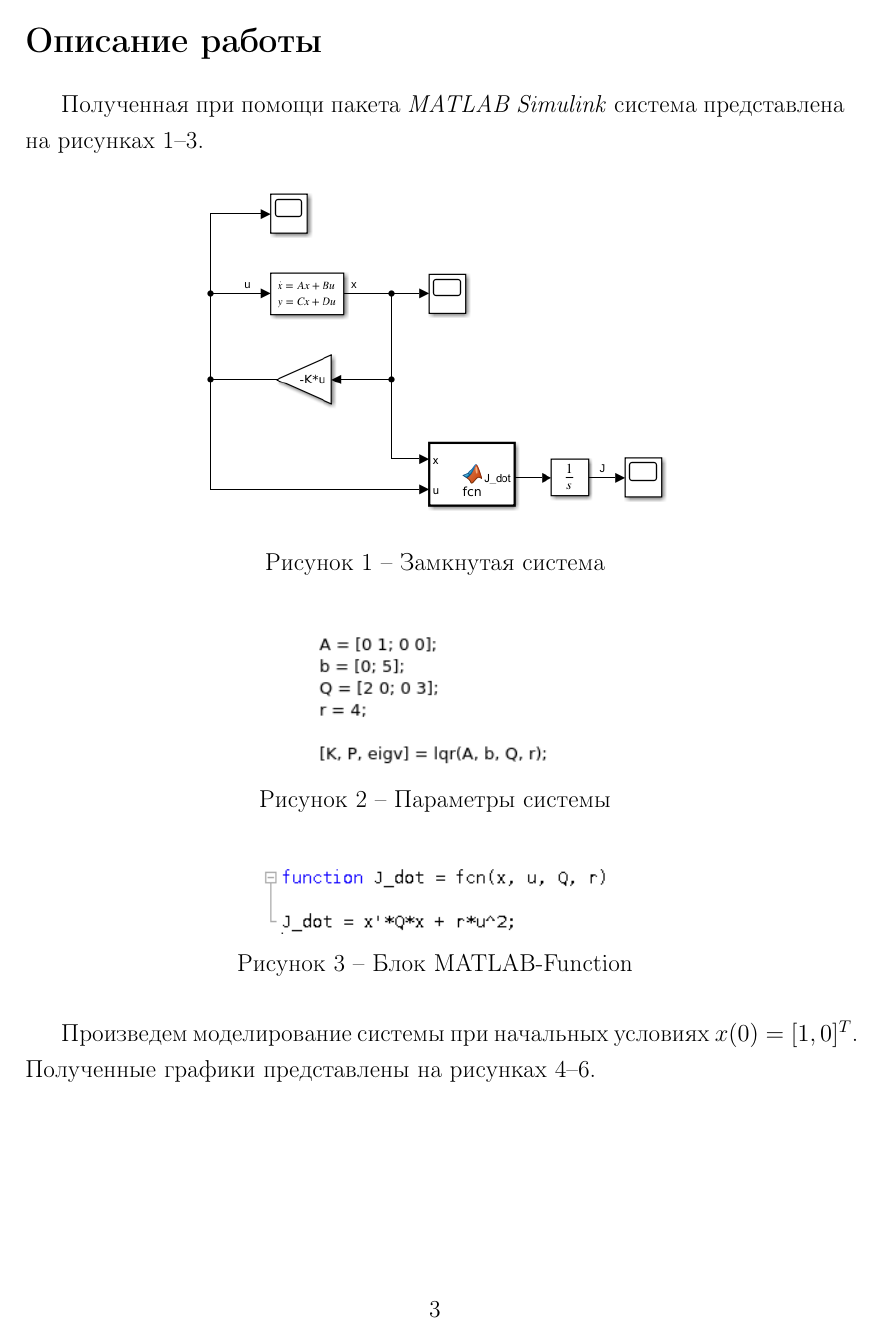
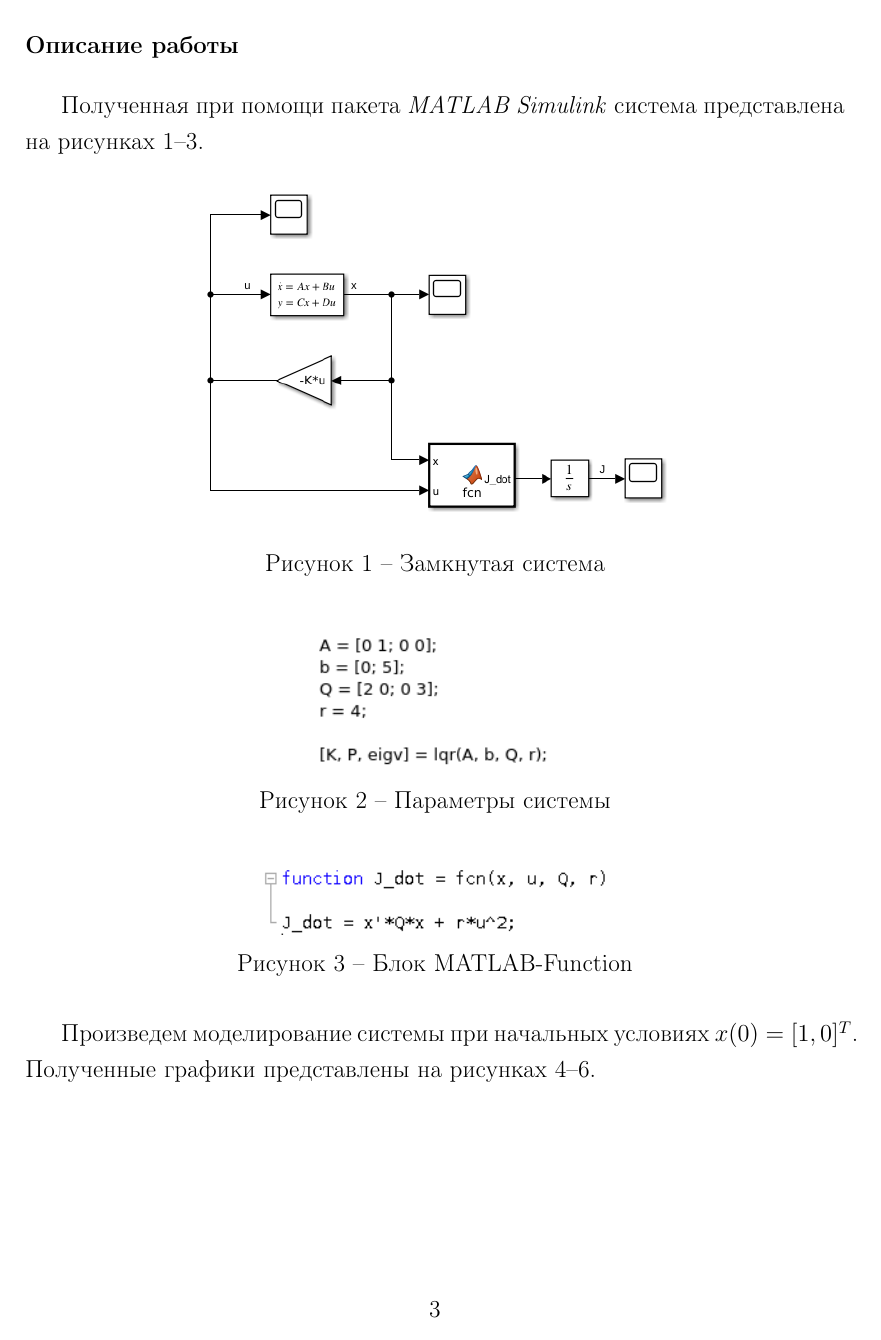
Before and after one commit to Manakhov/OC, a LaTeX document (lr_2/lr_2.tex, which reads preamble_main.tex): page 3 of 14. Compiled offline with pdfLaTeX.

Commit message:
add normalsize for \section

```diff
--- a/preamble_main.tex
+++ b/preamble_main.tex
@@ -17,3 +17,6 @@
 \usepackage{indentfirst}
 
 \usepackage{float}
+
+\usepackage{titlesec}
+\titleformat{\section}{\normalfont\bfseries}{\thesection~}{0em}{}
```
